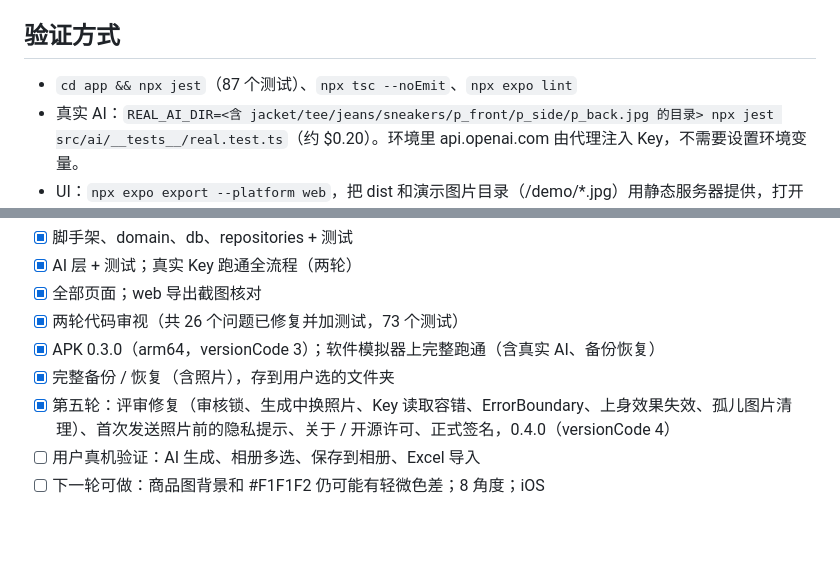
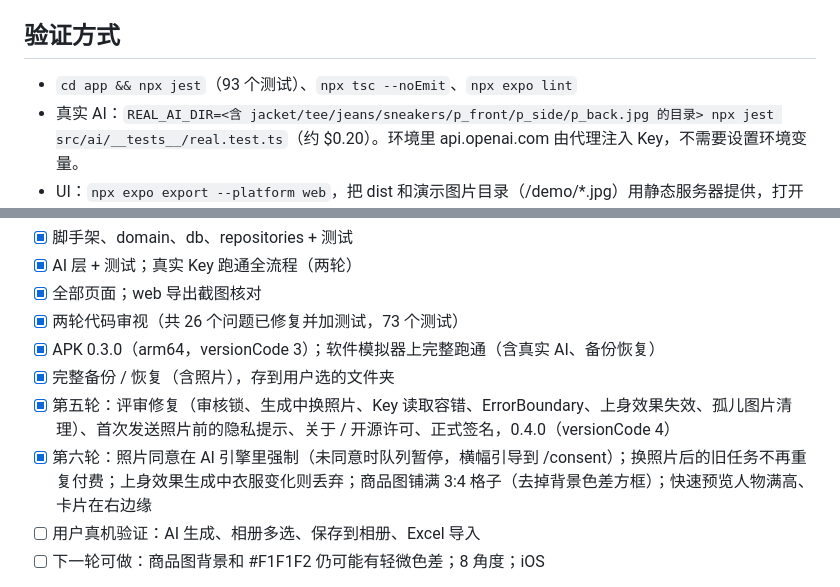
Before and after one commit to HB-725/e-wardrobe, a Markdown page: HANDOFF.md, 2 parts joined by grey strips. Drawn GitHub-style; blank space fills up the shorter version.

Commit message:
HANDOFF: round 6
Co-Authored-By: Claude Opus 5.5 <noreply@anthropic.com>
Claude-Session: https://claude.ai/code/session_01JSba6BftfaFiaGKWxj4KrU

```diff
--- a/HANDOFF.md
+++ b/HANDOFF.md
@@ -18,7 +18,7 @@
 - `app/` 页面（expo-router）；`ui/` 组件；`platform/` 原生 / web 适配；`dev/seedDemo.ts` 网页演示数据
 
 ## 验证方式
-- `cd app && npx jest`（87 个测试）、`npx tsc --noEmit`、`npx expo lint`
+- `cd app && npx jest`（93 个测试）、`npx tsc --noEmit`、`npx expo lint`
 - 真实 AI：`REAL_AI_DIR=<含 jacket/tee/jeans/sneakers/p_front/p_side/p_back.jpg 的目录> npx jest src/ai/__tests__/real.test.ts`（约 $0.20）。环境里 api.openai.com 由代理注入 Key，不需要设置环境变量。
 - UI：`npx expo export --platform web`，把 dist 和演示图片目录（/demo/*.jpg）用静态服务器提供，打开 `/?demo=1`（还有 `demo=empty`、`demo=noavatar`），用 Playwright 390×844 截图。
 
@@ -50,6 +50,7 @@
 - [x] APK 0.3.0（arm64，versionCode 3）；软件模拟器上完整跑通（含真实 AI、备份恢复）
 - [x] 完整备份 / 恢复（含照片），存到用户选的文件夹
 - [x] 第五轮：评审修复（审核锁、生成中换照片、Key 读取容错、ErrorBoundary、上身效果失效、孤儿图片清理）、首次发送照片前的隐私提示、关于 / 开源许可、正式签名，0.4.0（versionCode 4）
+- [x] 第六轮：照片同意在 AI 引擎里强制（未同意时队列暂停，横幅引导到 /consent）；换照片后的旧任务不再重复付费；上身效果生成中衣服变化则丢弃；商品图铺满 3:4 格子（去掉背景色差方框）；快速预览人物满高、卡片在右边缘
 - [ ] 用户真机验证：AI 生成、相册多选、保存到相册、Excel 导入
 - [ ] 下一轮可做：商品图背景和 #F1F1F2 仍可能有轻微色差；8 角度；iOS
 - 说明：试过让商品图用透明背景（显示最好），但图像模型把透明像素当黑色，深色衣服在上身效果里会消失，所以保持不透明底色。
```
